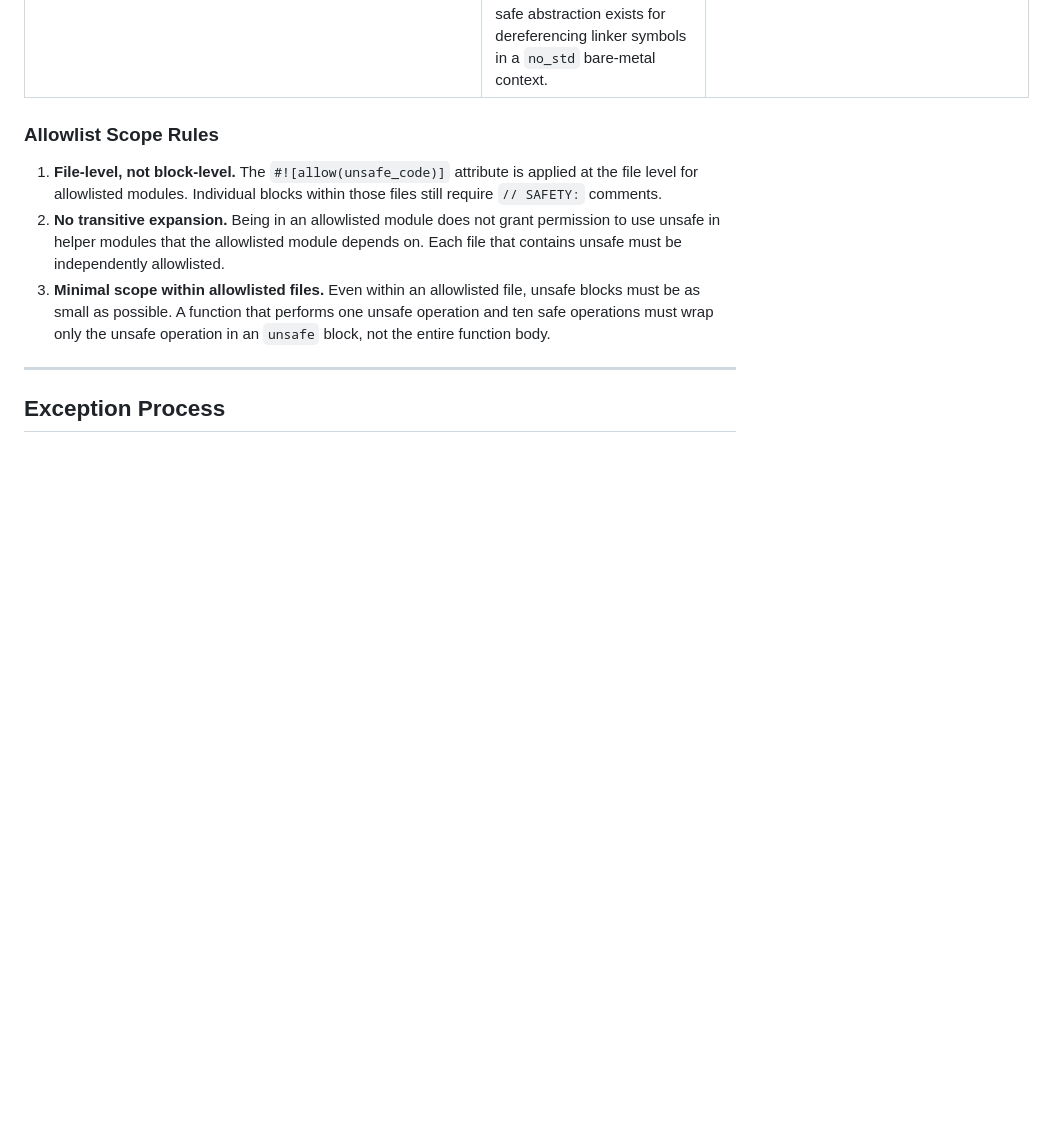
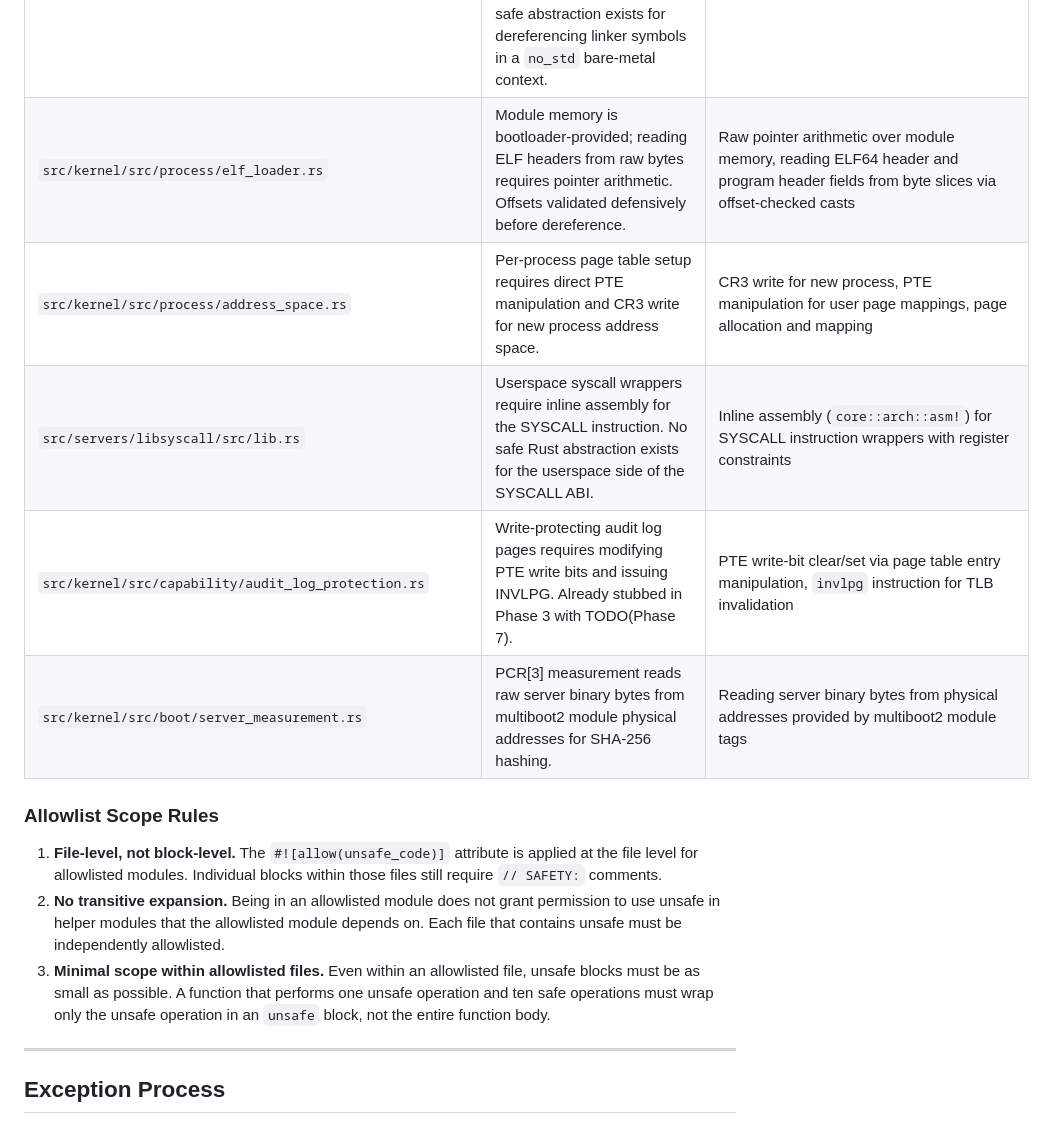
Before and after one commit to jbrahy/BraiNIXOS, a Markdown page: docs/security/UNSAFE_CODE_POLICY.md, the part around the change. Drawn GitHub-style; blank space fills up the shorter version.

Commit message:
feat(07-00): add 6 security test stubs and update unsafe allowlist with Phase 7 entries
- Add #[ignore] test stubs for all 6 required Phase 7 security tests in process::tests
- Tests cover: init exit/authority handoff, spawnd whitelist, auditd read-only, audit log protection
- Add 5 new Phase 7 entries to UNSAFE_CODE_POLICY.md allowlist table
- Allowlist entries: process/elf_loader.rs, process/address_space.rs, libsyscall/src/lib.rs,
  capability/audit_log_protection.rs, boot/server_measurement.rs
- cargo test -p brainix-kernel --lib passes: 226 ok, 7 ignored (6 new stubs + 1 prior)

```diff
--- a/docs/security/UNSAFE_CODE_POLICY.md
+++ b/docs/security/UNSAFE_CODE_POLICY.md
@@ -40,6 +40,11 @@ The following table is the exhaustive list of source locations where `unsafe` is
 | `src/kernel/src/hardware_security/csprng.rs` | The ChaCha20 CSPRNG state is a BSS-backed `static mut` (no dynamic allocation per kernel constraint). Access via `addr_of_mut!`/`addr_of!` is required to avoid mutable-static-reference UB (established Phase 1 pattern). Key zeroing on Phase B reseed requires `write_volatile` to prevent the compiler from eliding the zero-write as a dead store, upholding INV-AUTH-004. No safe abstraction exists for these two operations in a `no_std` bare-metal context. | `core::ptr::addr_of_mut!`/`addr_of!` for accessing BSS-backed `static mut GLOBAL_CSPRNG`; `core::ptr::write_volatile` for zeroing the old key before Phase B reseed replacement |
 | `src/kernel/src/hardware_security/kernel_config_blob.rs` | `KernelSecurityConfigBlob` is `#[repr(C)]` with integer fields only and no padding-sensitive layout. Casting the struct reference to a byte slice for SHA-256 hashing requires an unsafe pointer cast. This is a single-site read-only cast used solely for PCR[1] measurement. No safe alternative exists for struct-to-bytes conversion in `no_std`. A `bytemuck` dependency is rejected: the project favors explicit allowlist entries over additional vendored dependencies for single-site operations. | `core::slice::from_raw_parts(ptr as *const u8, core::mem::size_of::<KernelSecurityConfigBlob>())` for read-only SHA-256 hashing of the config blob only |
 | `src/kernel/src/hardware_security/pcr_measurement.rs` | PCR[0] measurement requires reading the kernel `.text` and `.rodata` section contents via linker-exported boundary symbols (`_text_start`, `_text_end`, `_rodata_start`, `_rodata_end`). Computing the section length from start/end pointers via `offset_from` requires unsafe pointer arithmetic. No safe abstraction exists for dereferencing linker symbols in a `no_std` bare-metal context. | `unsafe { &_text_start as *const u8 }` and equivalent for linker symbol address extraction; `unsafe { end_pointer.offset_from(start_pointer) }` for section length computation |
+| `src/kernel/src/process/elf_loader.rs` | Module memory is bootloader-provided; reading ELF headers from raw bytes requires pointer arithmetic. Offsets validated defensively before dereference. | Raw pointer arithmetic over module memory, reading ELF64 header and program header fields from byte slices via offset-checked casts |
+| `src/kernel/src/process/address_space.rs` | Per-process page table setup requires direct PTE manipulation and CR3 write for new process address space. | CR3 write for new process, PTE manipulation for user page mappings, page allocation and mapping |
+| `src/servers/libsyscall/src/lib.rs` | Userspace syscall wrappers require inline assembly for the SYSCALL instruction. No safe Rust abstraction exists for the userspace side of the SYSCALL ABI. | Inline assembly (`core::arch::asm!`) for SYSCALL instruction wrappers with register constraints |
+| `src/kernel/src/capability/audit_log_protection.rs` | Write-protecting audit log pages requires modifying PTE write bits and issuing INVLPG. Already stubbed in Phase 3 with TODO(Phase 7). | PTE write-bit clear/set via page table entry manipulation, `invlpg` instruction for TLB invalidation |
+| `src/kernel/src/boot/server_measurement.rs` | PCR[3] measurement reads raw server binary bytes from multiboot2 module physical addresses for SHA-256 hashing. | Reading server binary bytes from physical addresses provided by multiboot2 module tags |
 
 ### Allowlist Scope Rules
 
```
